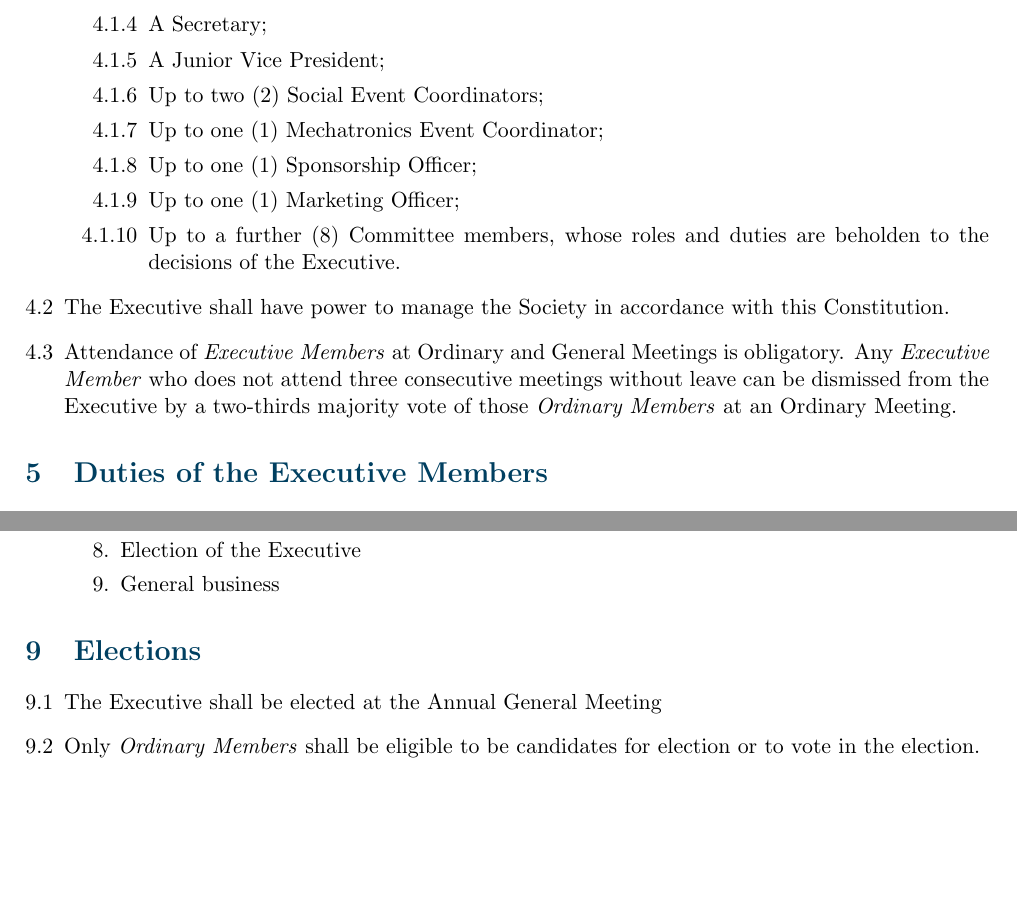
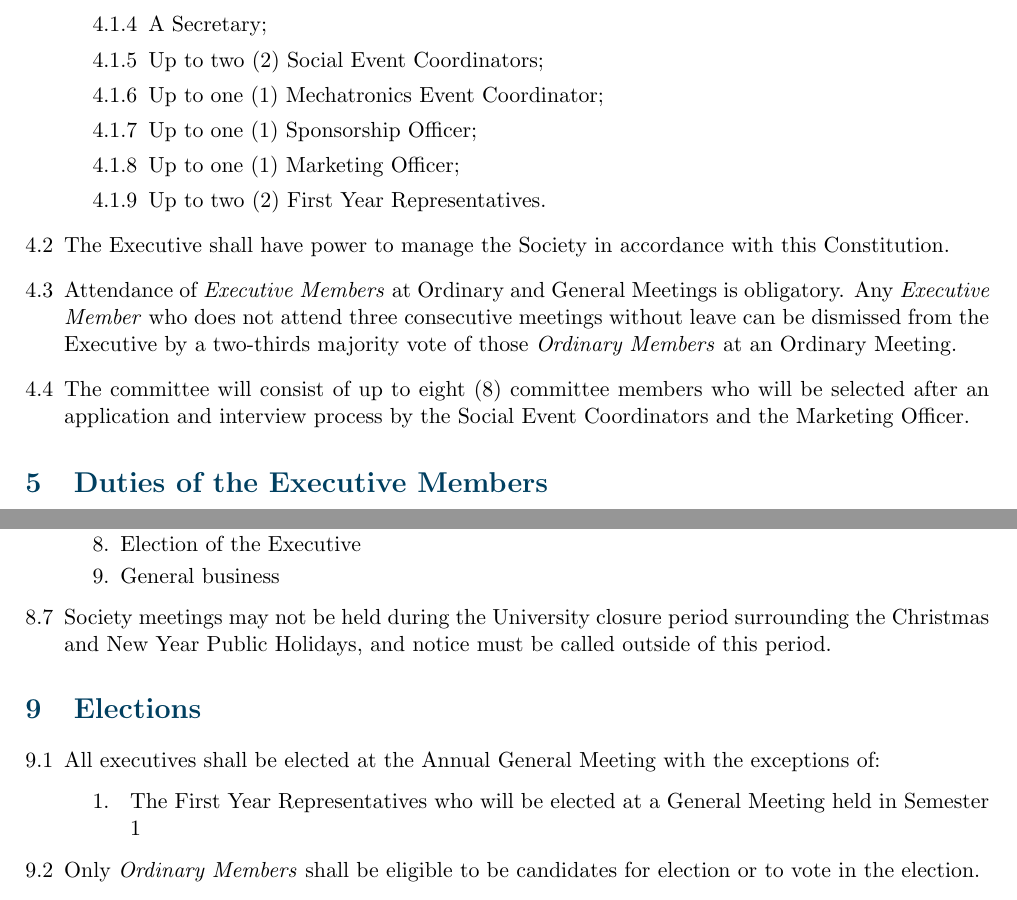
Before and after one commit to USYDSUMO/Sydney-University-Mechatronics-Organisation-Constitution, a LaTeX document (main.tex): two parts of pages 4 and 8 of 10, joined at a grey line, cut so that both start at the same text, the shorter picture padded with empty space. Compiled offline with pdfLaTeX.

```diff
--- a/main.tex
+++ b/main.tex
@@ -74,15 +74,15 @@
         \item A Vice President;
         \item A Treasurer;
         \item A Secretary;
-        \item A Junior Vice President;
         \item Up to two (2) Social Event Coordinators;
         \item Up to one (1) Mechatronics Event Coordinator;
         \item Up to one (1) Sponsorship Officer;
         \item Up to one (1) Marketing Officer;
-        \item Up to a further (8) Committee members, whose roles and duties are beholden to the decisions of the Executive.
+        \item Up to two (2) First Year Representatives.
     \end{enumerate}
     \item The Executive shall have power to manage the Society in accordance with this Constitution.
     \item Attendance of \textit{Executive Members} at Ordinary and General Meetings is obligatory. Any \textit{Executive Member} who does not attend three consecutive meetings without leave can be dismissed from the Executive by a two-thirds majority vote of those \textit{Ordinary Members} at an Ordinary Meeting.
+    \item The committee will consist of up to eight (8) committee members who will be selected after an application and interview process by the Social Event Coordinators and the Marketing Officer.
 \end{enumerate}
 
 
@@ -242,12 +242,16 @@
         \item Election of the Executive
         \item General business
     \end{enumerate}
+    \item Society meetings may not be held during the University closure period surrounding the Christmas and New Year Public Holidays, and notice must be called outside of this period.
 \end{enumerate}
 
 
 \section{Elections}
 \begin{enumerate}[\thesection .1]
-    \item The Executive shall be elected at the Annual General Meeting
+    \item All executives shall be elected at the Annual General Meeting with the exceptions of:
+    \begin{enumerate}[\hspace{5mm}1. ]
+        \item The First Year Representatives who will be elected at a General Meeting held in Semester 1
+    \end{enumerate}
     \item Only \textit{Ordinary Members} shall be eligible to be candidates for election or to vote in the election.
     \item The term of the Executive shall commence immediately following the close of the Annual Election Meeting and conclude at the close of the Annual Election Meeting in the following year.
     \item The Secretary shall give at least fourteen (14) clear days notice of the time and place of the annual elections in one of the recognised publications of The University of Sydney Union and, if possible, the Society notice board and, if possible, by a mail-out to all Members. (A mail-out is understood to include communication by e-mail.).  The notice shall state:
```
Also changed, not shown: main.pdf (added), main.tex (10 more changed lines), 7 other files.
